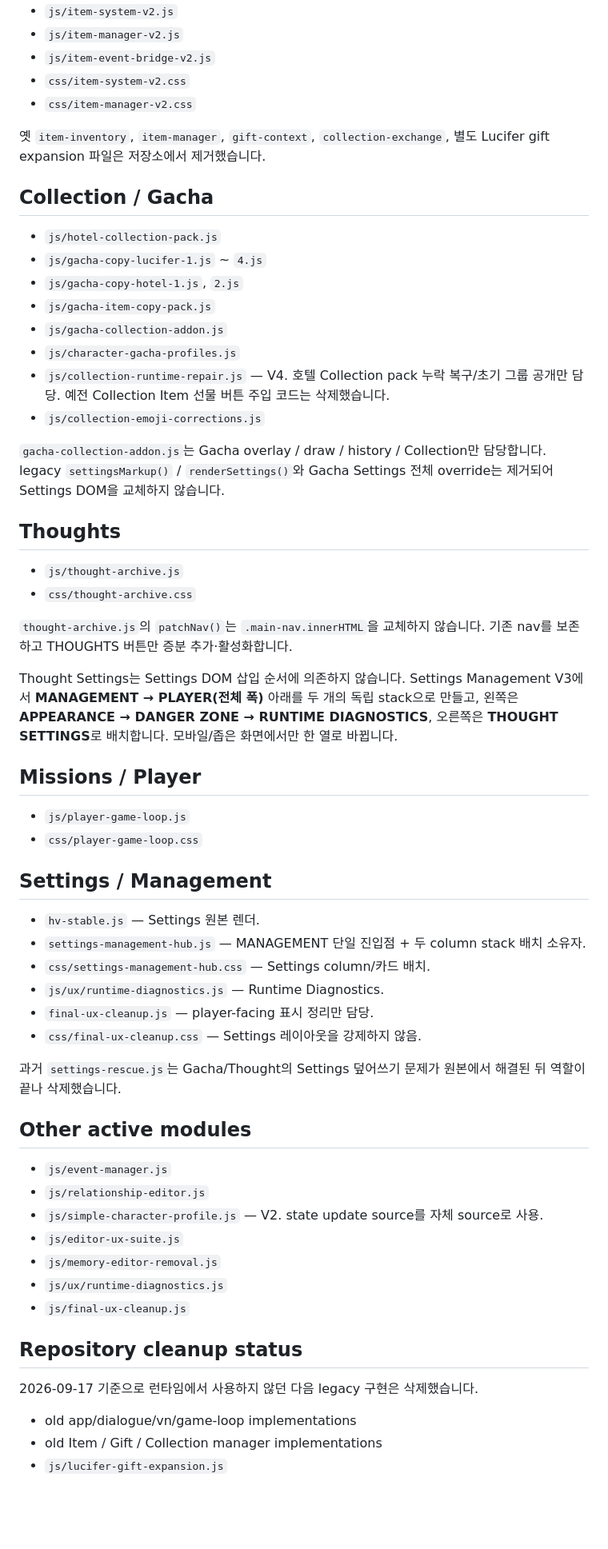
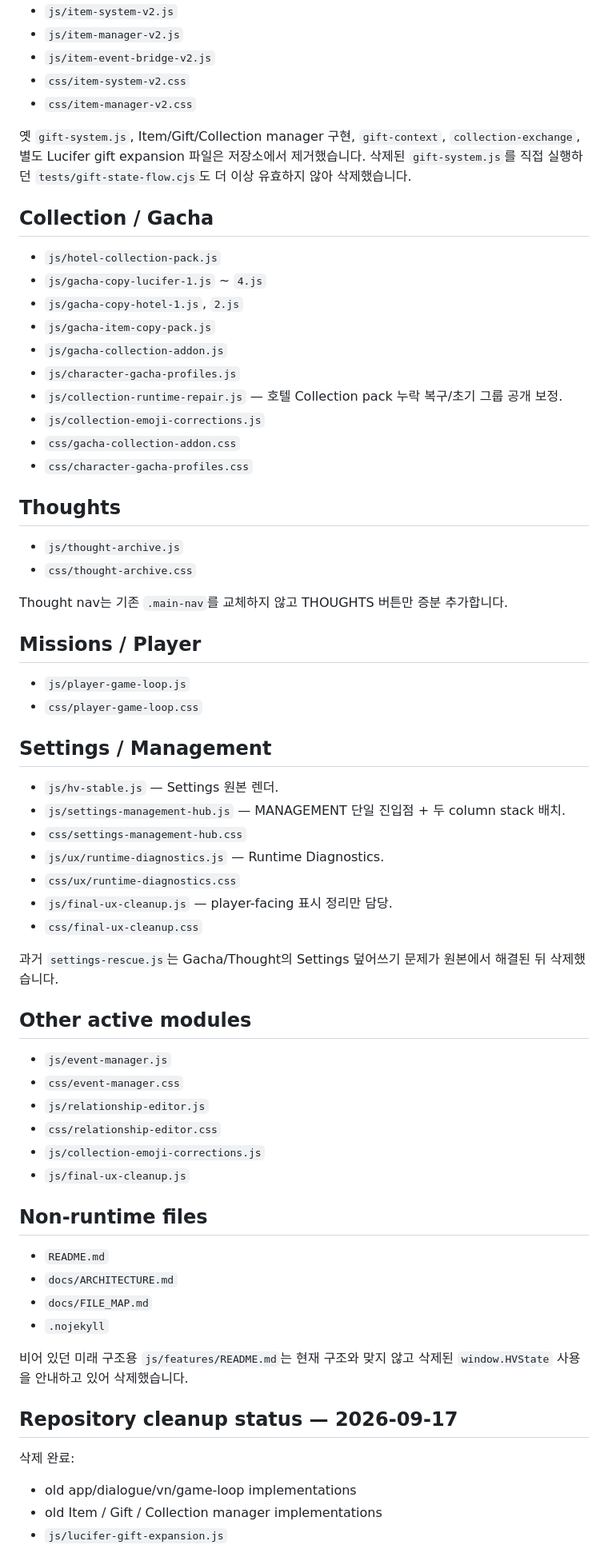
Before and after one commit to hiyena0502-dotcom/hellaverse_, a Markdown page: docs/FILE_MAP.md, the part around one of its changes. Shown at 80% size. Rendered like a GitHub page; blank space fills up the shorter version.

Commit message:
Update file map after editor and stale test cleanup

```diff
--- a/docs/FILE_MAP.md
+++ b/docs/FILE_MAP.md
@@ -58,7 +69,7 @@
 - `css/item-system-v2.css`
 - `css/item-manager-v2.css`
 
-옛 `item-inventory`, `item-manager`, `gift-context`, `collection-exchange`, 별도 Lucifer gift expansion 파일은 저장소에서 제거했습니다.
+옛 `gift-system.js`, Item/Gift/Collection manager 구현, `gift-context`, `collection-exchange`, 별도 Lucifer gift expansion 파일은 저장소에서 제거했습니다. 삭제된 `gift-system.js`를 직접 실행하던 `tests/gift-state-flow.cjs`도 더 이상 유효하지 않아 삭제했습니다.
 
 ## Collection / Gacha
 
@@ -68,19 +79,17 @@
 - `js/gacha-item-copy-pack.js`
 - `js/gacha-collection-addon.js`
 - `js/character-gacha-profiles.js`
-- `js/collection-runtime-repair.js` — V4. 호텔 Collection pack 누락 복구/초기 그룹 공개만 담당. 예전 Collection Item 선물 버튼 주입 코드는 삭제했습니다.
+- `js/collection-runtime-repair.js` — 호텔 Collection pack 누락 복구/초기 그룹 공개 보정.
 - `js/collection-emoji-corrections.js`
-
-`gacha-collection-addon.js`는 Gacha overlay / draw / history / Collection만 담당합니다. legacy `settingsMarkup()` / `renderSettings()`와 Gacha Settings 전체 override는 제거되어 Settings DOM을 교체하지 않습니다.
+- `css/gacha-collection-addon.css`
+- `css/character-gacha-profiles.css`
 
 ## Thoughts
 
 - `js/thought-archive.js`
 - `css/thought-archive.css`
 
-`thought-archive.js`의 `patchNav()`는 `.main-nav.innerHTML`을 교체하지 않습니다. 기존 nav를 보존하고 THOUGHTS 버튼만 증분 추가·활성화합니다.
-
-Thought Settings는 Settings DOM 삽입 순서에 의존하지 않습니다. Settings Management V3에서 **MANAGEMENT → PLAYER(전체 폭)** 아래를 두 개의 독립 stack으로 만들고, 왼쪽은 **APPEARANCE → DANGER ZONE → RUNTIME DIAGNOSTICS**, 오른쪽은 **THOUGHT SETTINGS**로 배치합니다. 모바일/좁은 화면에서만 한 열로 바뀝니다.
+Thought nav는 기존 `.main-nav`를 교체하지 않고 THOUGHTS 버튼만 증분 추가합니다.
 
 ## Missions / Player
 
@@ -89,28 +98,37 @@ Thought Settings는 Settings DOM 삽입 순서에 의존하지 않습니다. Set
 
 ## Settings / Management
 
-- `hv-stable.js` — Settings 원본 렌더.
-- `settings-management-hub.js` — MANAGEMENT 단일 진입점 + 두 column stack 배치 소유자.
-- `css/settings-management-hub.css` — Settings column/카드 배치.
+- `js/hv-stable.js` — Settings 원본 렌더.
+- `js/settings-management-hub.js` — MANAGEMENT 단일 진입점 + 두 column stack 배치.
+- `css/settings-management-hub.css`
 - `js/ux/runtime-diagnostics.js` — Runtime Diagnostics.
-- `final-ux-cleanup.js` — player-facing 표시 정리만 담당.
-- `css/final-ux-cleanup.css` — Settings 레이아웃을 강제하지 않음.
+- `css/ux/runtime-diagnostics.css`
+- `js/final-ux-cleanup.js` — player-facing 표시 정리만 담당.
+- `css/final-ux-cleanup.css`
 
-과거 `settings-rescue.js`는 Gacha/Thought의 Settings 덮어쓰기 문제가 원본에서 해결된 뒤 역할이 끝나 삭제했습니다.
+과거 `settings-rescue.js`는 Gacha/Thought의 Settings 덮어쓰기 문제가 원본에서 해결된 뒤 삭제했습니다.
 
 ## Other active modules
 
 - `js/event-manager.js`
+- `css/event-manager.css`
 - `js/relationship-editor.js`
-- `js/simple-character-profile.js` — V2. state update source를 자체 source로 사용.
-- `js/editor-ux-suite.js`
-- `js/memory-editor-removal.js`
-- `js/ux/runtime-diagnostics.js`
+- `css/relationship-editor.css`
+- `js/collection-emoji-corrections.js`
 - `js/final-ux-cleanup.js`
 
-## Repository cleanup status
+## Non-runtime files
 
-2026-09-17 기준으로 런타임에서 사용하지 않던 다음 legacy 구현은 삭제했습니다.
+- `README.md`
+- `docs/ARCHITECTURE.md`
+- `docs/FILE_MAP.md`
+- `.nojekyll`
+
+비어 있던 미래 구조용 `js/features/README.md`는 현재 구조와 맞지 않고 삭제된 `window.HVState` 사용을 안내하고 있어 삭제했습니다.
+
+## Repository cleanup status — 2026-09-17
+
+삭제 완료:
 
 - old app/dialogue/vn/game-loop implementations
 - old Item / Gift / Collection manager implementations
```
Also changed, not shown: other parts of docs/FILE_MAP.md (+39 -28 lines).
